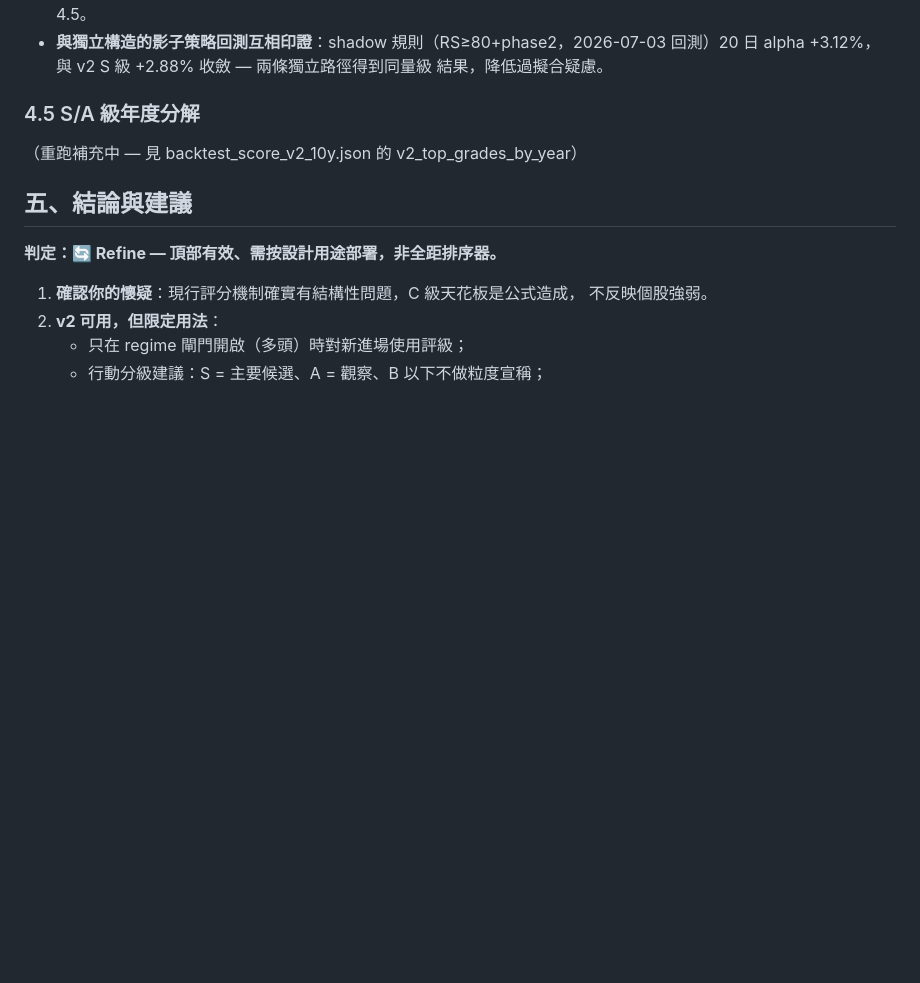
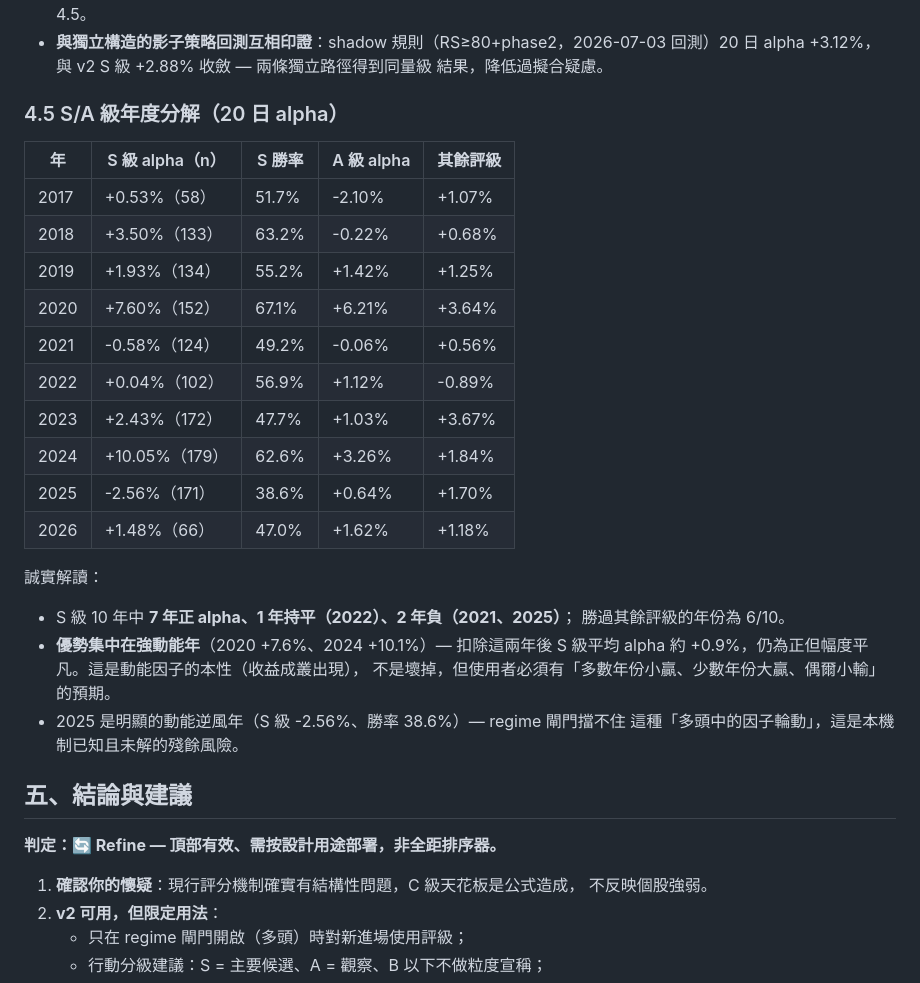
Before and after one commit to areschen2022-cmyk/us-stock-ai, a Markdown page: data/score_v2_backtest_report.md, the part around the change. Drawn GitHub-style; blank space fills up the shorter version.

Commit message:
auto: update score_v2_backtest_report.md

```diff
--- a/data/score_v2_backtest_report.md
+++ b/data/score_v2_backtest_report.md
@@ -95,9 +95,29 @@ v2 在所有視窗優於 v1，但兩者絕對值都弱（同質性高的 40 檔
   回測）20 日 alpha +3.12%，與 v2 S 級 +2.88% 收斂 — 兩條獨立路徑得到同量級
   結果，降低過擬合疑慮。
 
-### 4.5 S/A 級年度分解
+### 4.5 S/A 級年度分解（20 日 alpha）
 
-（重跑補充中 — 見 backtest_score_v2_10y.json 的 v2_top_grades_by_year）
+| 年 | S 級 alpha（n） | S 勝率 | A 級 alpha | 其餘評級 |
+|---|---|---|---|---|
+| 2017 | +0.53%（58） | 51.7% | -2.10% | +1.07% |
+| 2018 | +3.50%（133） | 63.2% | -0.22% | +0.68% |
+| 2019 | +1.93%（134） | 55.2% | +1.42% | +1.25% |
+| 2020 | +7.60%（152） | 67.1% | +6.21% | +3.64% |
+| 2021 | -0.58%（124） | 49.2% | -0.06% | +0.56% |
+| 2022 | +0.04%（102） | 56.9% | +1.12% | -0.89% |
+| 2023 | +2.43%（172） | 47.7% | +1.03% | +3.67% |
+| 2024 | +10.05%（179） | 62.6% | +3.26% | +1.84% |
+| 2025 | -2.56%（171） | 38.6% | +0.64% | +1.70% |
+| 2026 | +1.48%（66） | 47.0% | +1.62% | +1.18% |
+
+誠實解讀：
+- S 級 10 年中 **7 年正 alpha、1 年持平（2022）、2 年負（2021、2025）**；
+  勝過其餘評級的年份為 6/10。
+- **優勢集中在強動能年**（2020 +7.6%、2024 +10.1%）— 扣除這兩年後 S 級平均
+  alpha 約 +0.9%，仍為正但幅度平凡。這是動能因子的本性（收益成叢出現），
+  不是壞掉，但使用者必須有「多數年份小贏、少數年份大贏、偶爾小輸」的預期。
+- 2025 是明顯的動能逆風年（S 級 -2.56%、勝率 38.6%）— regime 閘門擋不住
+  這種「多頭中的因子輪動」，這是本機制已知且未解的殘餘風險。
 
 ## 五、結論與建議
 
```
